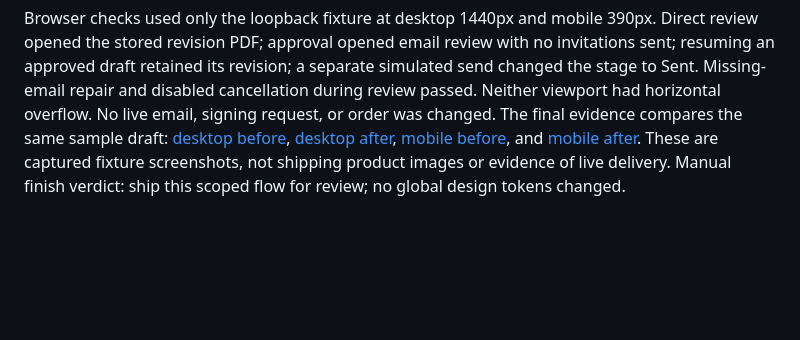
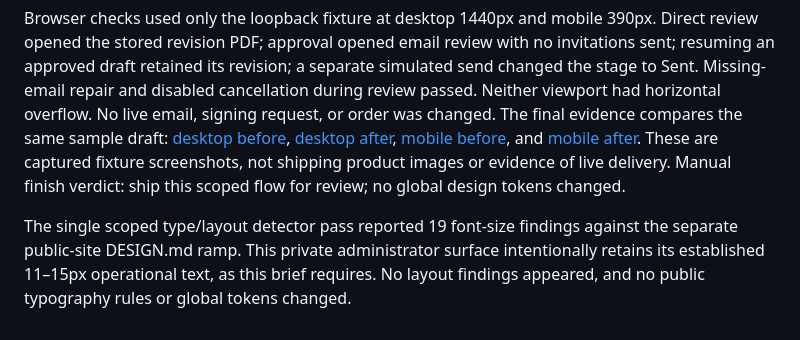
Before and after one commit to NathanDai5287/admin-cal-taxi, a Markdown page: .impeccable/surfaces/app-admin-host-orders-id-page-tsx.md, the part around the change. Drawn GitHub-style; blank space fills up the shorter version.

Commit message:
Record scoped contract flow design validation

```diff
--- a/.impeccable/surfaces/app-admin-host-orders-id-page-tsx.md
+++ b/.impeccable/surfaces/app-admin-host-orders-id-page-tsx.md
@@ -64,3 +64,5 @@ The direct review reuses the saved-order freshness checks and signing approval g
 Thirty targeted signing, event, email, and preview-cache tests passed. TypeScript and the webpack production build passed; the isolated worktree build reported absent Supabase configuration during unrelated static collection and exited successfully. Scoped ESLint passed with the existing full-page navigation warning in WorkspaceActions. The independent code review found no remaining blockers.
 
 Browser checks used only the loopback fixture at desktop 1440px and mobile 390px. Direct review opened the stored revision PDF; approval opened email review with no invitations sent; resuming an approved draft retained its revision; a separate simulated send changed the stage to Sent. Missing-email repair and disabled cancellation during review passed. Neither viewport had horizontal overflow. No live email, signing request, or order was changed. The final evidence compares the same sample draft: [desktop before](../../docs/screenshots/contract-flow/before-desktop.png), [desktop after](../../docs/screenshots/contract-flow/after-desktop.png), [mobile before](../../docs/screenshots/contract-flow/before-mobile.png), and [mobile after](../../docs/screenshots/contract-flow/after-mobile.png). These are captured fixture screenshots, not shipping product images or evidence of live delivery. Manual finish verdict: ship this scoped flow for review; no global design tokens changed.
+
+The single scoped type/layout detector pass reported 19 font-size findings against the separate public-site DESIGN.md ramp. This private administrator surface intentionally retains its established 11–15px operational text, as this brief requires. No layout findings appeared, and no public typography rules or global tokens changed.
```
